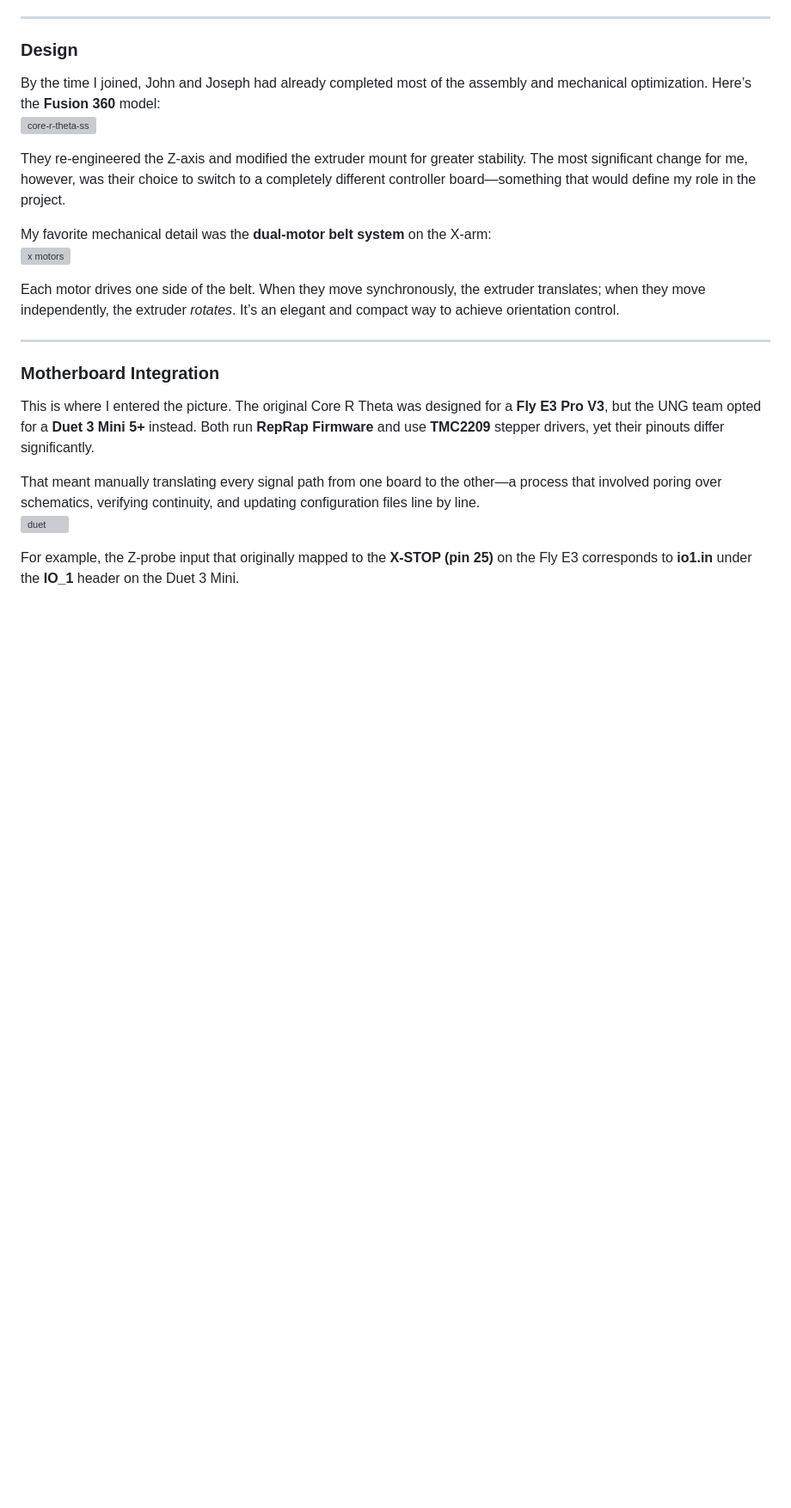
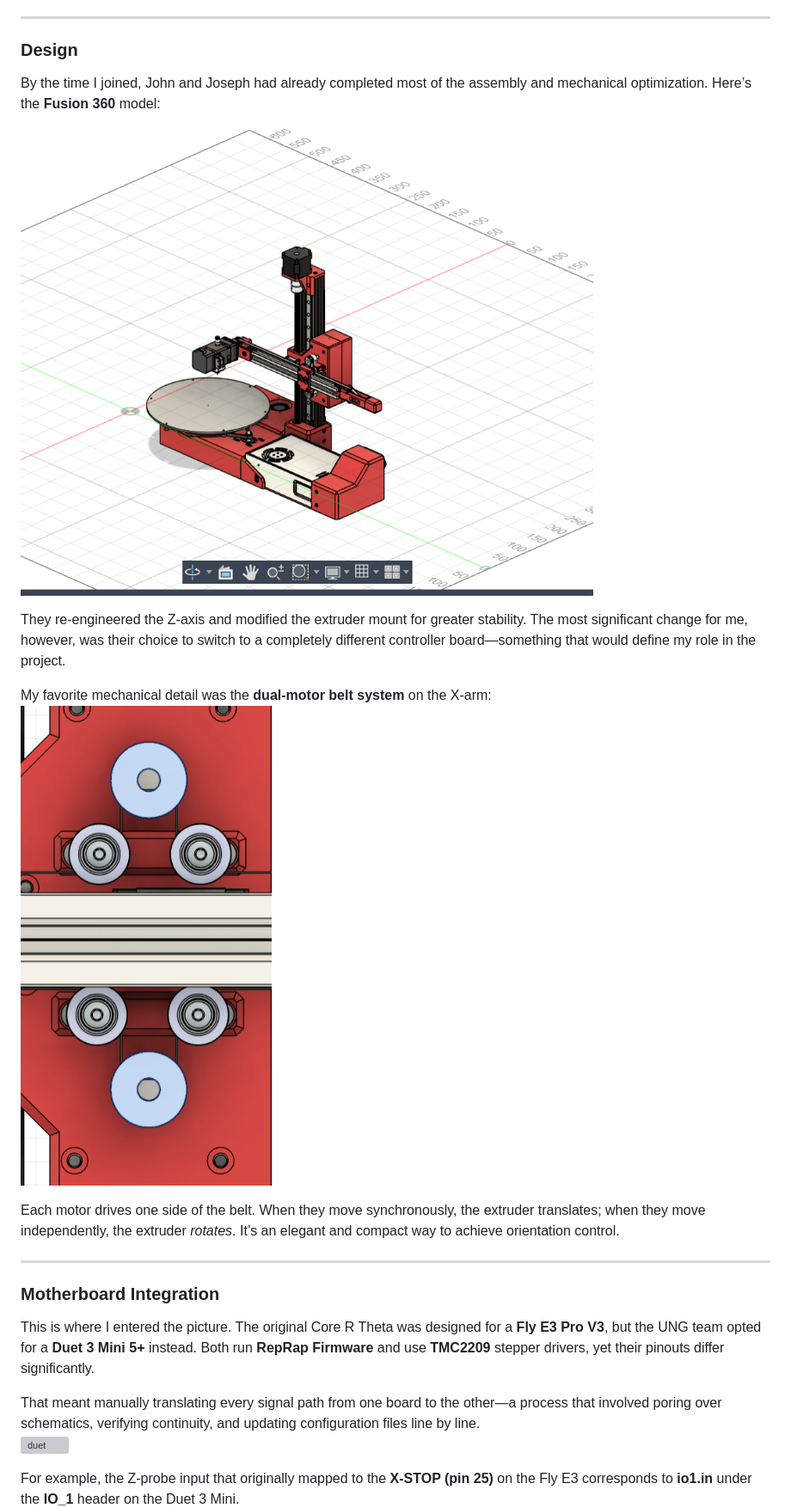
Before and after one commit to jac0bandres/jac0bandres.github.io, a Markdown page: blog/posts/Core R Theta - Part 1.md, the part around one of its changes. Shown at 86% size. Rendered like a GitHub page; blank space fills up the shorter version; grey boxes are pictures that could not be loaded.

Commit message:
blog bug update

```diff
--- a/blog/posts/Core R Theta - Part 1.md
+++ b/blog/posts/Core R Theta - Part 1.md
@@ -11,12 +11,12 @@ What’s most remarkable about the Core R Theta is the _human-like motion_ with
 ### Design
 
 By the time I joined, John and Joseph had already completed most of the assembly and mechanical optimization. Here’s the **Fusion 360** model:
-![core-r-theta-ss](https://raw.githubusercontent.com/jac0bandres/jac0bandres.github.io/main/blogs/images/core-r-theta-ss.png)
+![core-r-theta-ss](https://raw.githubusercontent.com/jac0bandres/jac0bandres.github.io/main/blog/images/core-r-theta-ss.png)
 
 They re-engineered the Z-axis and modified the extruder mount for greater stability. The most significant change for me, however, was their choice to switch to a completely different controller board—something that would define my role in the project.
 
 My favorite mechanical detail was the **dual-motor belt system** on the X-arm:
-![x motors](https://raw.githubusercontent.com/jac0bandres/jac0bandres.github.io/main/blogs/images/core-x-motor-ss.png)
+![x motors](https://raw.githubusercontent.com/jac0bandres/jac0bandres.github.io/main/blog/images/core-x-motor-ss.png)
 
 Each motor drives one side of the belt. When they move synchronously, the extruder translates; when they move independently, the extruder _rotates_. It’s an elegant and compact way to achieve orientation control.
 
```
Also changed, not shown: other parts of blog/posts/Core R Theta - Part 1.md (+9 -9 lines), blog/posts/Benjamin Franklins Contributions to Electromagnetism.md (+5 -5 lines), blog/posts/Gauntlet HID - Part 1.md (+2 -2 lines).
